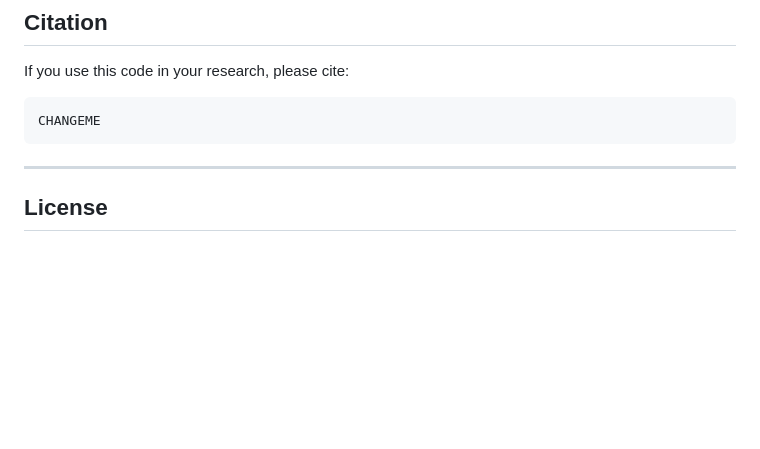
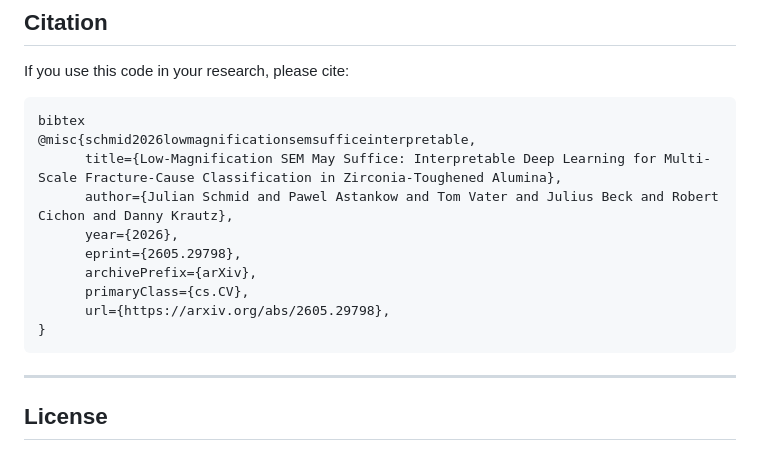
Before and after one commit to Nailujj/FractoViT, a Markdown page: README.md, the part around the change. Rendered like a GitHub page; blank space fills up the shorter version.

````diff
--- a/README.md
+++ b/README.md
@@ -76,8 +76,17 @@ Key findings (see paper for full details):
 
 If you use this code in your research, please cite:
 
-```bibtex
-CHANGEME
+```
+bibtex
+@misc{schmid2026lowmagnificationsemsufficeinterpretable,
+      title={Low-Magnification SEM May Suffice: Interpretable Deep Learning for Multi-Scale Fracture-Cause Classification in Zirconia-Toughened Alumina},
+      author={Julian Schmid and Pawel Astankow and Tom Vater and Julius Beck and Robert Cichon and Danny Krautz},
+      year={2026},
+      eprint={2605.29798},
+      archivePrefix={arXiv},
+      primaryClass={cs.CV},
+      url={https://arxiv.org/abs/2605.29798},
+}
 ```
 
 ---
````
